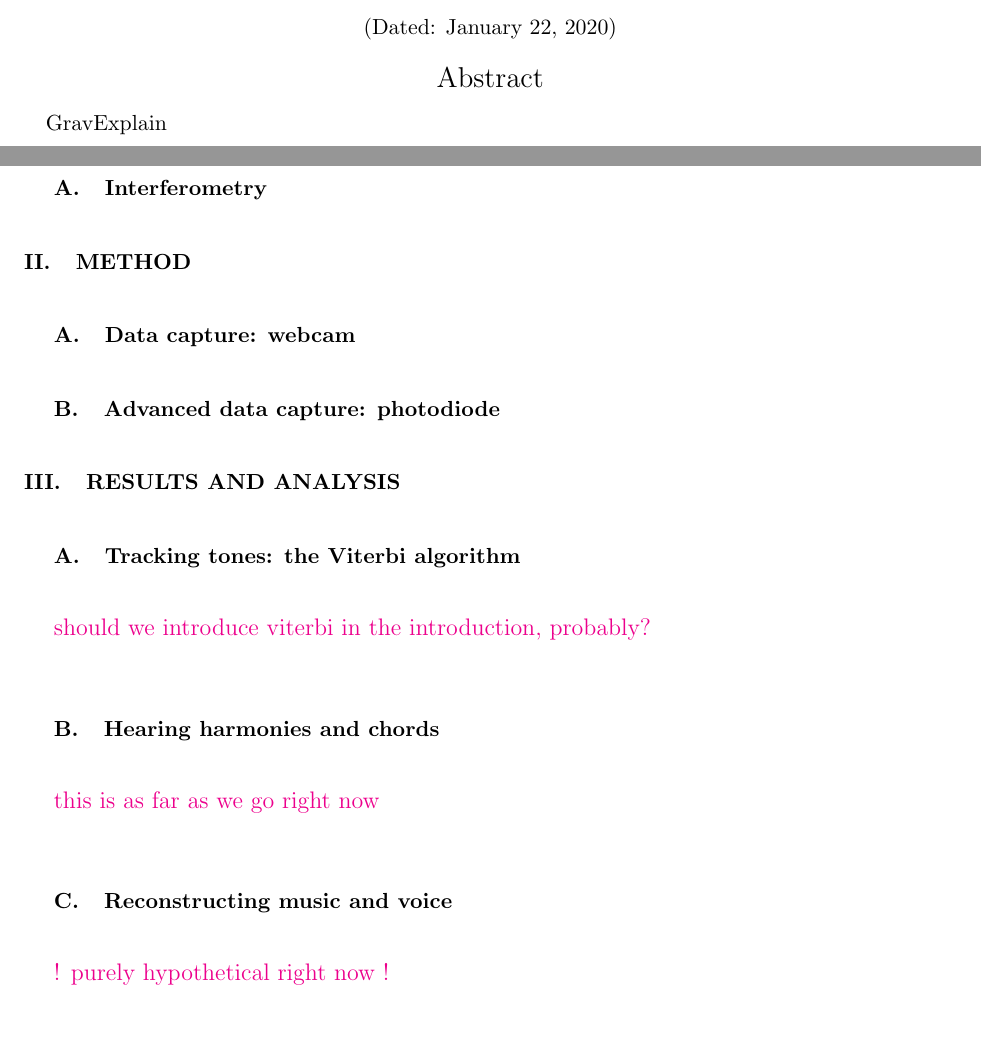
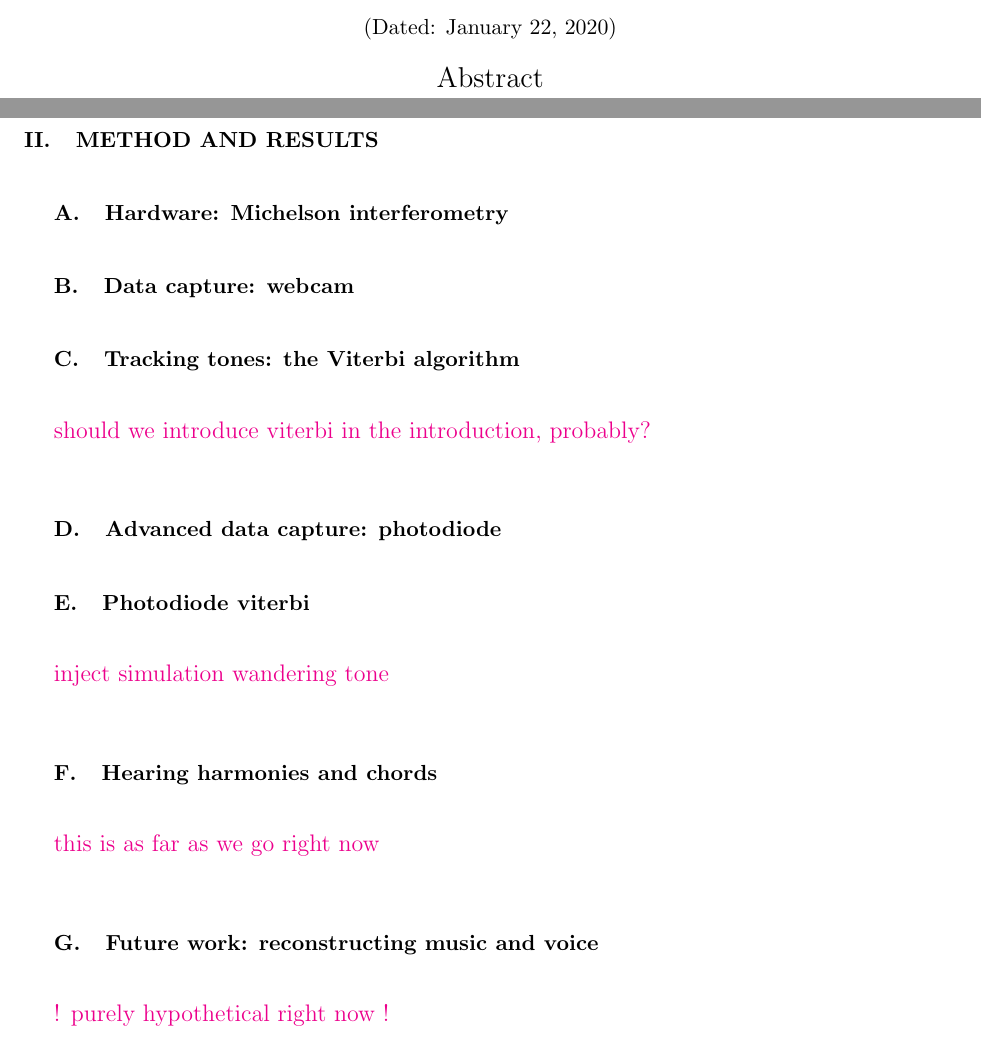
Before and after one commit to daccordeon/gravexplain, a LaTeX paper (report/report_main.tex): two parts of pages 1 and 2 of 3, joined at a grey line, cut so that both start at the same text. Compiled offline with pdfLaTeX.

Commit message:
53rd day of Summer

```diff
--- a/report_main.tex
+++ b/report/report_main.tex
@@ -41,7 +41,7 @@
 
 % AJP requires an abstract for all regular article submissions.
 \begin{abstract}
-GravExplain
+
 
 \end{abstract}
 
@@ -51,32 +51,34 @@ GravExplain
 % see paper?
 
 
-\subsection{Interferometry}
+\section{Method and results}
+
+\subsection{Hardware: Michelson interferometry}
 % path difference, virtual thin film interference
-
-
-\section{Method}
 
 \subsection{Data capture: webcam}
 % how to analyse video, python OpenCV2
 
-\subsection{Advanced data capture: photodiode}
-% leave circuit design to an appendix
-
-
-\section{Results and analysis}
+% \section{Results and analysis}
 % combined/interwoven results, analysis, and discussion
 
 \subsection{Tracking tones: the Viterbi algorithm}
 % explaination and successful application
 \jam{should we introduce viterbi in the introduction, probably?}
 
+\subsection{Advanced data capture: photodiode}
+% leave circuit design to an appendix
+
+\subsection{Photodiode viterbi}
+\jam{inject simulation wandering tone}
+
+
 \subsection{Hearing harmonies and chords}
 % the best we can do right now
 % write about removing mains noise
 \jam{this is as far as we go right now}
 
-\subsection{Reconstructing music and voice}
+\subsection{Future work: reconstructing music and voice}
 % signal processing required
 % may well be a ``future work'' section at the end
 \jam{! purely hypothetical right now !}
```
